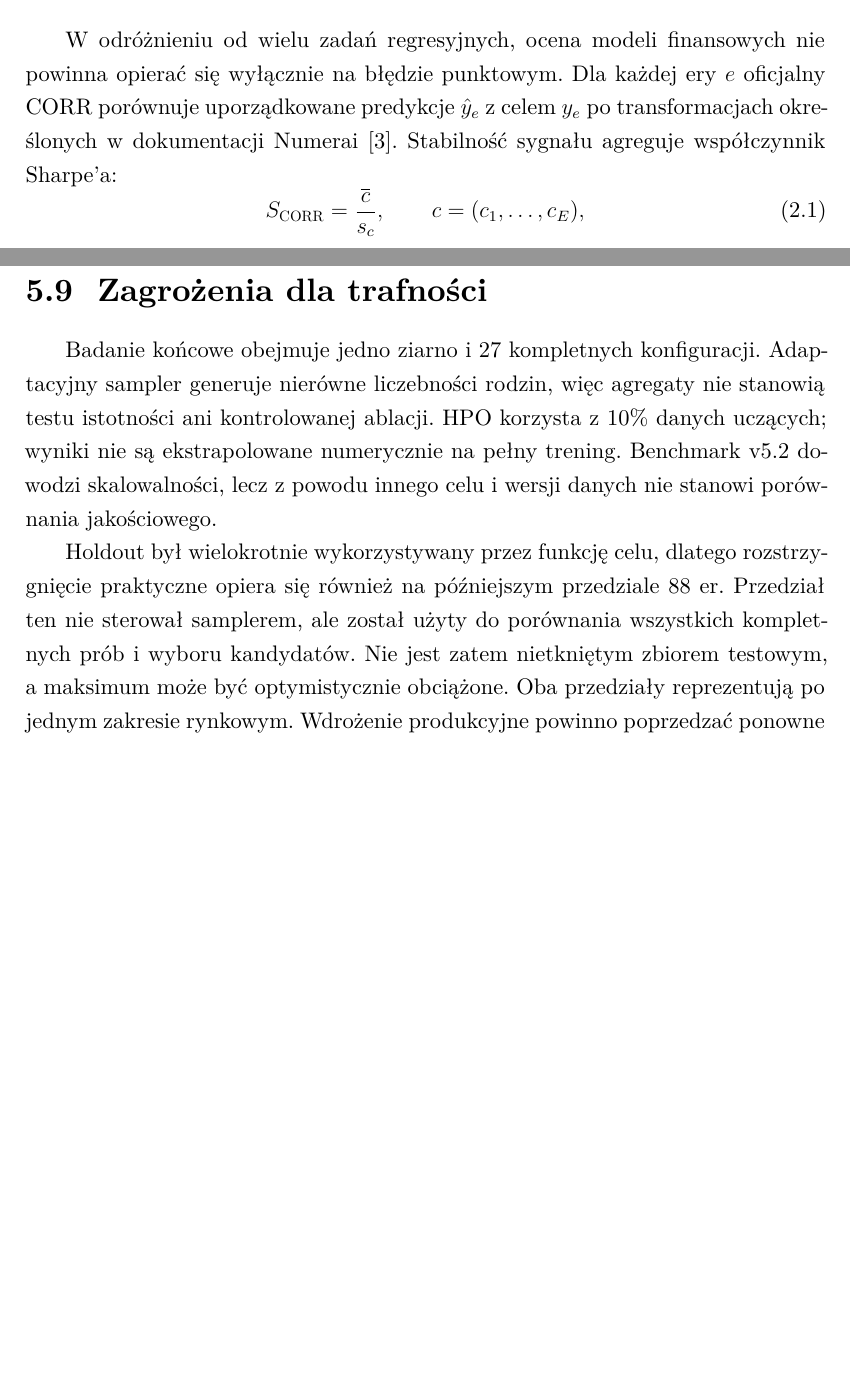
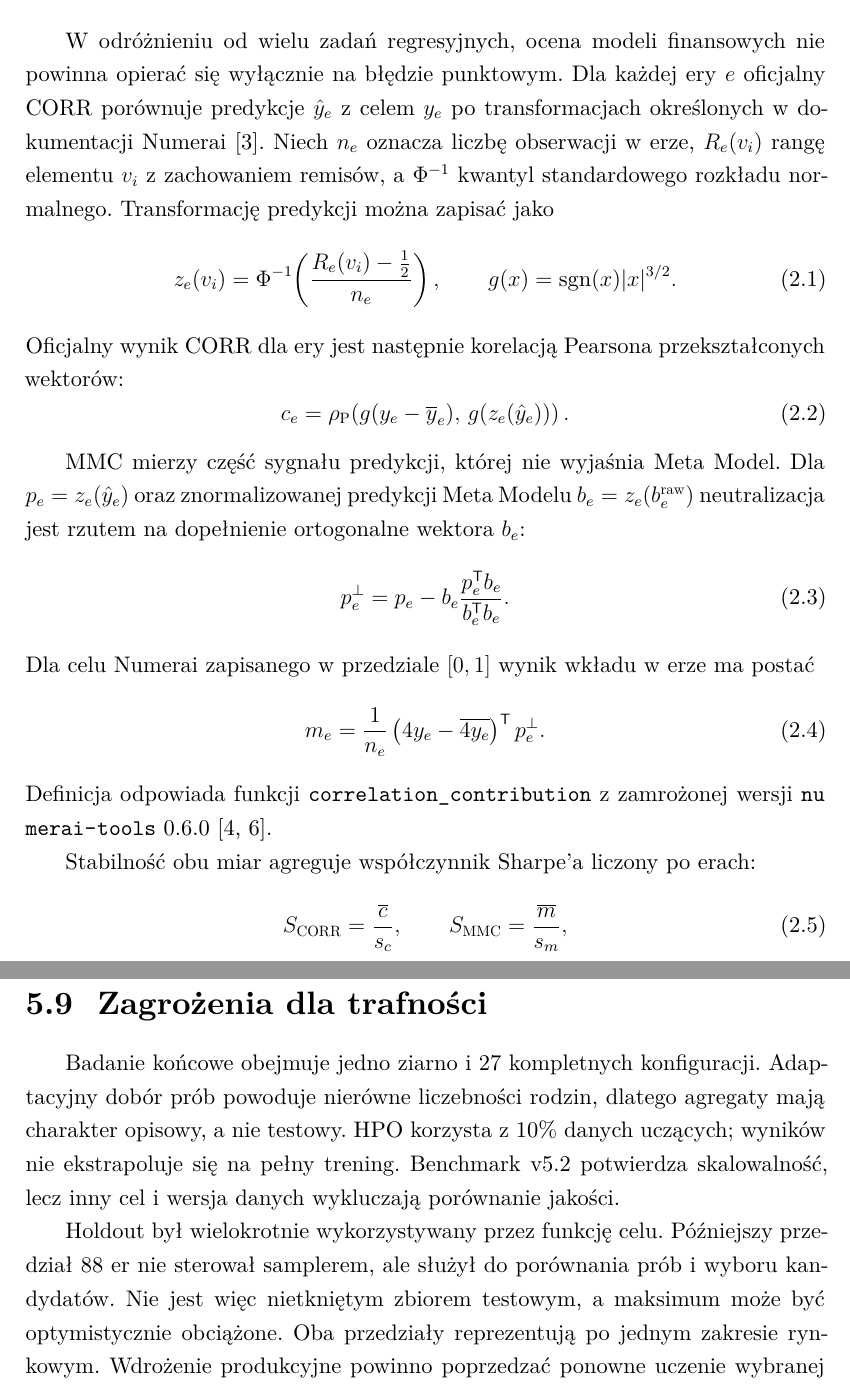
Before and after one commit to Palamabron/AlphaPulse, a LaTeX thesis (master_thesis/main.tex): two parts of pages 12 and 35 of 49 before the commit and two parts of pages 12 and 36 of 51 after it, joined at a grey line, cut so that both start at the same text, the shorter picture padded with empty space. Compiled offline with XeLaTeX.

Commit message:
docs(thesis): refine layout and formalize metrics

```diff
--- a/master_thesis/main.tex
+++ b/master_thesis/main.tex
@@ -41,6 +41,7 @@
 \usepackage{float}
 \usepackage{placeins}
 \usepackage{needspace}
+\usepackage{etoolbox}
 \usepackage{indentfirst}
 \usepackage{listings}
 \usepackage{xcolor}
@@ -50,7 +51,7 @@
 \usetikzlibrary{shapes,arrows,positioning}
 \hypersetup{
   pdftitle={Konfigurowalne środowisko AutoML dla finansowych potoków predykcyjnych w turnieju Numerai},
-  pdfauthor={Kamil Czyżewski; Kuba Szulc},
+  pdfauthor={Kamil Czyżewski; Jakub Szulc},
   pdfsubject={Praca magisterska - AlphaPulse},
   pdfkeywords={AutoML, Numerai, uczenie maszynowe, walidacja czasowa, HPO}
 }
@@ -63,9 +64,14 @@
 \setlength{\parindent}{0.75cm}
 \setlength{\parskip}{0pt}
 \setlength{\emergencystretch}{2em}
+\raggedbottom
 \widowpenalty=10000
 \clubpenalty=10000
 \displaywidowpenalty=10000
+\setlist[itemize]{itemsep=0.12\baselineskip,topsep=0.35\baselineskip,parsep=0pt,partopsep=0pt}
+\setlist[enumerate]{itemsep=0.12\baselineskip,topsep=0.35\baselineskip,parsep=0pt,partopsep=0pt}
+\pretocmd{\section}{\Needspace{8\baselineskip}}{}{}
+\pretocmd{\subsection}{\Needspace{6\baselineskip}}{}{}
 \urlstyle{same}
 \titleformat{\chapter}[display]
   {\normalfont\huge\bfseries\raggedright}
@@ -358,11 +364,44 @@ przenoszenia wyników bez kontroli stabilności w czasie \cite{sugiyama-shift}.
 \section{Metryki jakości i kryteria oceny}
 W odróżnieniu od wielu zadań regresyjnych, ocena modeli finansowych nie powinna
 opierać się wyłącznie na błędzie punktowym. Dla każdej ery $e$ oficjalny CORR
-porównuje uporządkowane predykcje $\hat{y}_e$ z celem $y_e$ po transformacjach
-określonych w dokumentacji Numerai \cite{numerai-corr}. Stabilność sygnału agreguje
-współczynnik Sharpe'a:
+porównuje predykcje $\hat{y}_e$ z celem $y_e$ po transformacjach określonych w
+dokumentacji Numerai \cite{numerai-corr}. Niech $n_e$ oznacza liczbę obserwacji
+w erze, $R_e(v_i)$ rangę elementu $v_i$ z zachowaniem remisów, a $\Phi^{-1}$
+kwantyl standardowego rozkładu normalnego. Transformację predykcji można zapisać jako
+\begin{equation}
+z_e(v_i)=\Phi^{-1}\!\left(\frac{R_e(v_i)-\tfrac{1}{2}}{n_e}\right),
+\qquad g(x)=\operatorname{sgn}(x)|x|^{3/2}.
+\label{eq:numerai-transform}
+\end{equation}
+Oficjalny wynik CORR dla ery jest następnie korelacją Pearsona przekształconych
+wektorów:
+\begin{equation}
+c_e=\rho_{\mathrm{P}}\!\left(
+g(y_e-\overline{y}_e),\,g(z_e(\hat{y}_e))
+\right).
+\label{eq:numerai-corr-era}
+\end{equation}
+
+MMC mierzy część sygnału predykcji, której nie wyjaśnia Meta Model. Dla
+$p_e=z_e(\hat{y}_e)$ oraz znormalizowanej predykcji Meta Modelu
+$b_e=z_e(b_e^{\mathrm{raw}})$ neutralizacja jest rzutem na dopełnienie ortogonalne
+wektora $b_e$:
+\begin{equation}
+p_e^{\perp}=p_e-b_e\frac{p_e^{\mathsf T}b_e}{b_e^{\mathsf T}b_e}.
+\label{eq:mmc-neutralization}
+\end{equation}
+Dla celu Numerai zapisanego w przedziale $[0,1]$ wynik wkładu w erze ma postać
+\begin{equation}
+m_e=\frac{1}{n_e}\left(4y_e-\overline{4y_e}\right)^{\mathsf T}p_e^{\perp}.
+\label{eq:mmc-era}
+\end{equation}
+Definicja odpowiada funkcji \texttt{correlation\_contribution} z zamrożonej wersji
+\path{numerai-tools} 0.6.0 \cite{numerai-mmc,numerai-tools}.
+
+Stabilność obu miar agreguje współczynnik Sharpe'a liczony po erach:
 \begin{equation}
 S_{\mathrm{CORR}}=\frac{\overline{c}}{s_c},
-\qquad c=(c_1,\ldots,c_E),
+\qquad
+S_{\mathrm{MMC}}=\frac{\overline{m}}{s_m},
 \label{eq:corr-sharpe}
 \end{equation}
@@ -1137,19 +1179,17 @@ uv run python scripts/hpo_pipeline.py --data-dir data/v5.3 --target-col target_e
 
 \section{Zagrożenia dla trafności}
 Badanie końcowe obejmuje jedno ziarno i 27 kompletnych konfiguracji. Adaptacyjny
-sampler generuje nierówne liczebności rodzin, więc agregaty nie stanowią testu
-istotności ani kontrolowanej ablacji. HPO korzysta z 10\% danych uczących; wyniki
-nie są ekstrapolowane numerycznie na pełny trening. Benchmark v5.2 dowodzi
-skalowalności, lecz z powodu innego celu i wersji danych nie stanowi porównania
-jakościowego.
+dobór prób powoduje nierówne liczebności rodzin, dlatego agregaty mają charakter
+opisowy, a nie testowy. HPO korzysta z 10\% danych uczących; wyników nie
+ekstrapoluje się na pełny trening. Benchmark v5.2 potwierdza skalowalność, lecz
+inny cel i wersja danych wykluczają porównanie jakości.
 
-Holdout był wielokrotnie wykorzystywany przez funkcję celu, dlatego rozstrzygnięcie
-praktyczne opiera się również na późniejszym przedziale 88 er. Przedział ten nie
-sterował samplerem, ale został użyty do porównania wszystkich kompletnych prób i
-wyboru kandydatów. Nie jest zatem nietkniętym zbiorem testowym, a maksimum może być
-optymistycznie obciążone. Oba przedziały reprezentują po jednym zakresie rynkowym.
-Wdrożenie produkcyjne powinno poprzedzać ponowne uczenie wybranej receptury na
-pełnych danych oraz monitoring wielu kolejnych rund live.
+Holdout był wielokrotnie wykorzystywany przez funkcję celu. Późniejszy przedział
+88 er nie sterował samplerem, ale służył do porównania prób i wyboru kandydatów.
+Nie jest więc nietkniętym zbiorem testowym, a maksimum może być optymistycznie
+obciążone. Oba przedziały reprezentują po jednym zakresie rynkowym. Wdrożenie
+produkcyjne powinno poprzedzać ponowne uczenie wybranej receptury na pełnych
+danych oraz monitoring wielu kolejnych rund live.
 
 Badanie nie zawiera kontrolowanego baseline'u jakości ani ablacji komponentów.
 Benchmark pełnoskalowy używa innej wersji danych i celu, a próby HPO różnią się
```
Also changed, not shown: master_thesis/chapters/dyskusja.tex (+1 -1 lines), master_thesis/AlphaPulse_master_thesis.pdf, output/pdf/AlphaPulse_master_thesis.pdf, master_thesis/main.tex (27 more changed lines).
